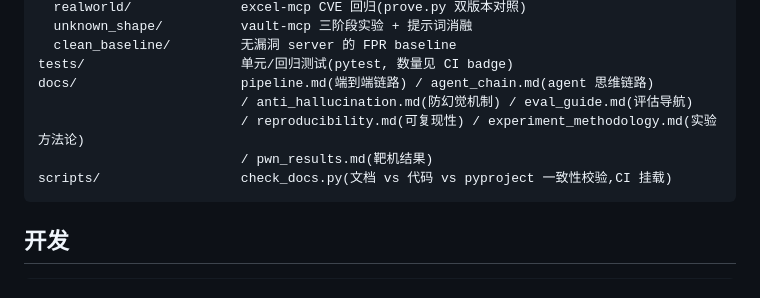
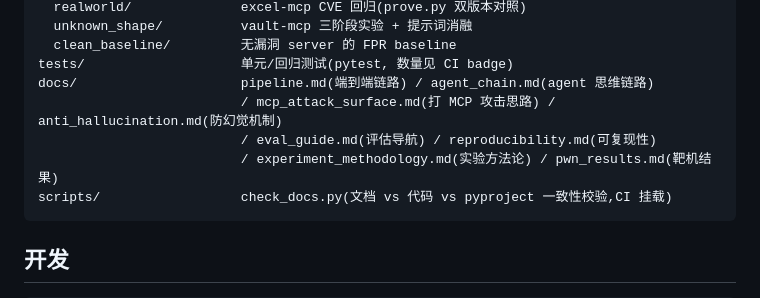
Before and after one commit to AKArrok/McPwn, a Markdown page: README.md, the part around the change. Drawn GitHub-style.

````diff
--- a/README.md
+++ b/README.md
@@ -229,9 +229,9 @@ eval/
   clean_baseline/         无漏洞 server 的 FPR baseline
 tests/                    单元/回归测试(pytest, 数量见 CI badge)
 docs/                     pipeline.md(端到端链路) / agent_chain.md(agent 思维链路)
-                          / anti_hallucination.md(防幻觉机制) / eval_guide.md(评估导航)
-                          / reproducibility.md(可复现性) / experiment_methodology.md(实验方法论)
-                          / pwn_results.md(靶机结果)
+                          / mcp_attack_surface.md(打 MCP 攻击思路) / anti_hallucination.md(防幻觉机制)
+                          / eval_guide.md(评估导航) / reproducibility.md(可复现性)
+                          / experiment_methodology.md(实验方法论) / pwn_results.md(靶机结果)
 scripts/                  check_docs.py(文档 vs 代码 vs pyproject 一致性校验,CI 挂载)
 ```
 
````
Also changed, not shown: docs/mcp_attack_surface.md (added, +184 -0 lines).
